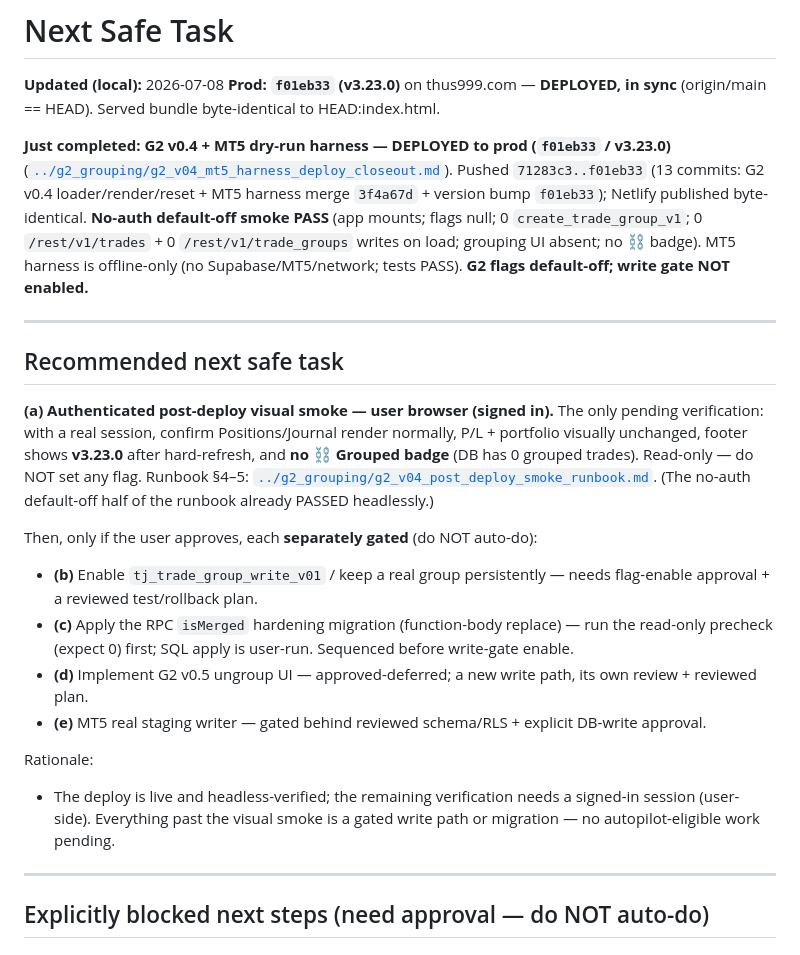
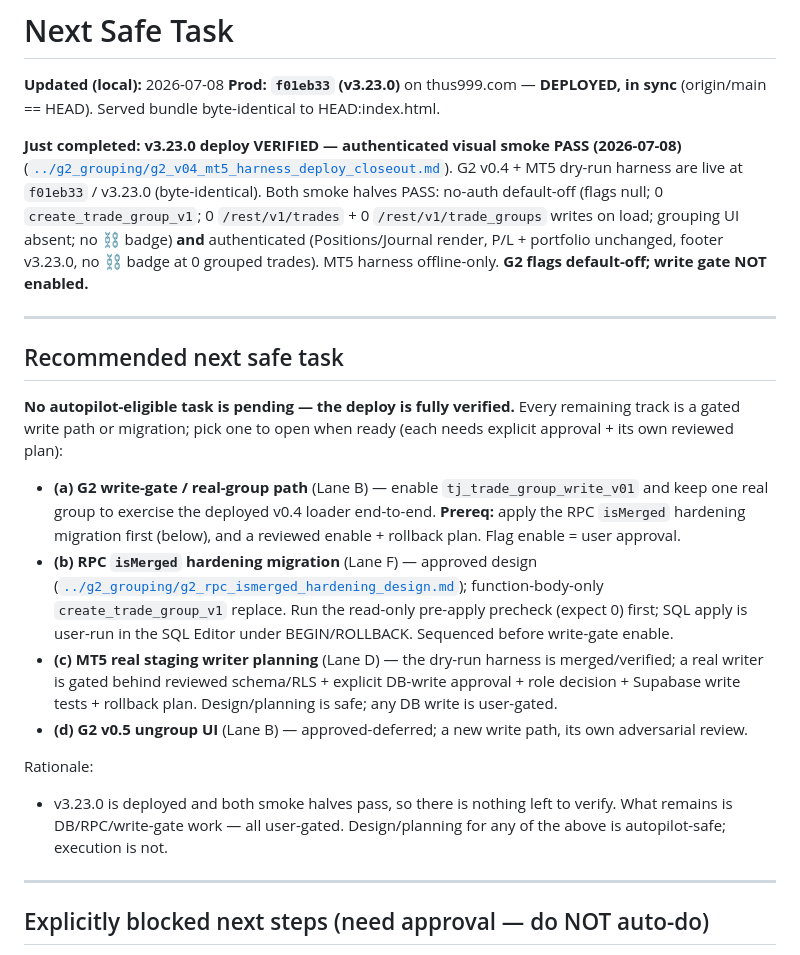
Before and after one commit to juniorargugu/thus-journal, a Markdown page: artifacts/pipeline/NEXT_SAFE_TASK.md, the part around the change. GitHub-like rendering.

Commit message:
docs: record v3.23.0 authenticated smoke pass
Authenticated Positions/Journal/P&L visual smoke PASS (user browser, 2026-07-08):
Positions/Journal render, P/L + portfolio unchanged, footer v3.23.0, no chain
badge at 0 grouped trades. Combined with the no-auth default-off smoke, v3.23.0
deploy verification is COMPLETE. Pipeline docs updated; next tracks (write-gate
enable / real group, RPC isMerged migration, MT5 staging writer, v0.5 ungroup)
stay explicitly gated. Docs-only.

Co-Authored-By: Claude Opus 4.8 <noreply@anthropic.com>

```diff
--- a/artifacts/pipeline/NEXT_SAFE_TASK.md
+++ b/artifacts/pipeline/NEXT_SAFE_TASK.md
@@ -4,35 +4,35 @@
 **Prod:** **`f01eb33` (v3.23.0)** on thus999.com — **DEPLOYED, in sync** (origin/main == HEAD). Served bundle
 byte-identical to HEAD:index.html.
 
-**Just completed:** **G2 v0.4 + MT5 dry-run harness — DEPLOYED to prod (`f01eb33` / v3.23.0)**
+**Just completed:** **v3.23.0 deploy VERIFIED — authenticated visual smoke PASS (2026-07-08)**
 ([`../g2_grouping/g2_v04_mt5_harness_deploy_closeout.md`](../g2_grouping/g2_v04_mt5_harness_deploy_closeout.md)).
-Pushed `71283c3..f01eb33` (13 commits: G2 v0.4 loader/render/reset + MT5 harness merge `3f4a67d` + version bump
-`f01eb33`); Netlify published byte-identical. **No-auth default-off smoke PASS** (app mounts; flags null; 0
-`create_trade_group_v1`; 0 `/rest/v1/trades` + 0 `/rest/v1/trade_groups` writes on load; grouping UI absent; no
-⛓ badge). MT5 harness is offline-only (no Supabase/MT5/network; tests PASS). **G2 flags default-off; write gate
-NOT enabled.**
+G2 v0.4 + MT5 dry-run harness are live at `f01eb33` / v3.23.0 (byte-identical). Both smoke halves PASS: no-auth
+default-off (flags null; 0 `create_trade_group_v1`; 0 `/rest/v1/trades` + 0 `/rest/v1/trade_groups` writes on
+load; grouping UI absent; no ⛓ badge) **and** authenticated (Positions/Journal render, P/L + portfolio
+unchanged, footer v3.23.0, no ⛓ badge at 0 grouped trades). MT5 harness offline-only. **G2 flags default-off;
+write gate NOT enabled.**
 
 ---
 
 ## Recommended next safe task
 
-**(a) Authenticated post-deploy visual smoke — user browser (signed in).** The only pending verification: with
-a real session, confirm Positions/Journal render normally, P/L + portfolio visually unchanged, footer shows
-**v3.23.0** after hard-refresh, and **no ⛓ Grouped badge** (DB has 0 grouped trades). Read-only — do NOT set any
-flag. Runbook §4–5: [`../g2_grouping/g2_v04_post_deploy_smoke_runbook.md`](../g2_grouping/g2_v04_post_deploy_smoke_runbook.md).
-(The no-auth default-off half of the runbook already PASSED headlessly.)
+**No autopilot-eligible task is pending — the deploy is fully verified.** Every remaining track is a gated
+write path or migration; pick one to open when ready (each needs explicit approval + its own reviewed plan):
 
-Then, only if the user approves, each **separately gated** (do NOT auto-do):
-- **(b)** Enable `tj_trade_group_write_v01` / keep a real group persistently — needs flag-enable approval + a
-  reviewed test/rollback plan.
-- **(c)** Apply the RPC `isMerged` hardening migration (function-body replace) — run the read-only precheck
-  (expect 0) first; SQL apply is user-run. Sequenced before write-gate enable.
-- **(d)** Implement G2 v0.5 ungroup UI — approved-deferred; a new write path, its own review + reviewed plan.
-- **(e)** MT5 real staging writer — gated behind reviewed schema/RLS + explicit DB-write approval.
+- **(a) G2 write-gate / real-group path** (Lane B) — enable `tj_trade_group_write_v01` and keep one real group
+  to exercise the deployed v0.4 loader end-to-end. **Prereq:** apply the RPC `isMerged` hardening migration
+  first (below), and a reviewed enable + rollback plan. Flag enable = user approval.
+- **(b) RPC `isMerged` hardening migration** (Lane F) — approved design ([`../g2_grouping/g2_rpc_ismerged_hardening_design.md`](../g2_grouping/g2_rpc_ismerged_hardening_design.md));
+  function-body-only `create_trade_group_v1` replace. Run the read-only pre-apply precheck (expect 0) first;
+  SQL apply is user-run in the SQL Editor under BEGIN/ROLLBACK. Sequenced before write-gate enable.
+- **(c) MT5 real staging writer planning** (Lane D) — the dry-run harness is merged/verified; a real writer is
+  gated behind reviewed schema/RLS + explicit DB-write approval + role decision + Supabase write tests +
+  rollback plan. Design/planning is safe; any DB write is user-gated.
+- **(d) G2 v0.5 ungroup UI** (Lane B) — approved-deferred; a new write path, its own adversarial review.
 
 Rationale:
-- The deploy is live and headless-verified; the remaining verification needs a signed-in session (user-side).
-  Everything past the visual smoke is a gated write path or migration — no autopilot-eligible work pending.
+- v3.23.0 is deployed and both smoke halves pass, so there is nothing left to verify. What remains is
+  DB/RPC/write-gate work — all user-gated. Design/planning for any of the above is autopilot-safe; execution is not.
 
 ---
 
```
Also changed, not shown: artifacts/g2_grouping/g2_v04_mt5_harness_deploy_closeout.md (+5 -4 lines), artifacts/pipeline/PIPELINE_STATE.md (+4 -4 lines).
